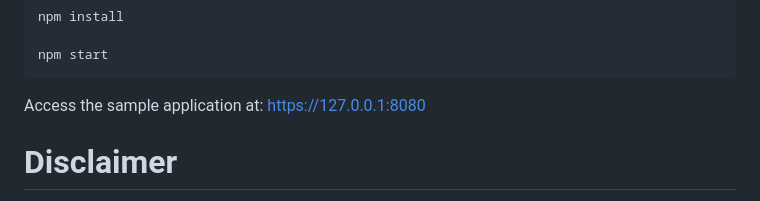
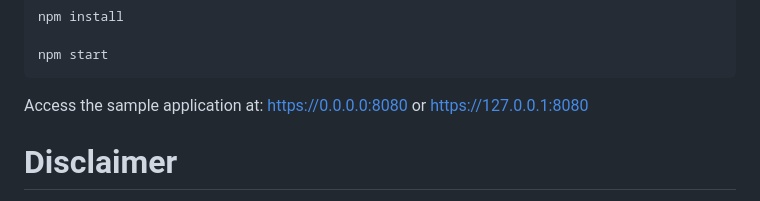
Before and after one commit to pingidentity-developers-experience/ping-integration-example-packages, a Markdown page: pingone_protect_api-pkg/README.md, the part around the change. Rendered like a GitHub page.

Commit message:
update sample app ip #186284004

````diff
--- a/pingone_protect_api-pkg/README.md
+++ b/pingone_protect_api-pkg/README.md
@@ -138,7 +138,7 @@ npm start
 ```
 
 Access the sample application at:
-https://127.0.0.1:8080
+https://0.0.0.0:8080 or https://127.0.0.1:8080
 
 
 # Disclaimer
````
